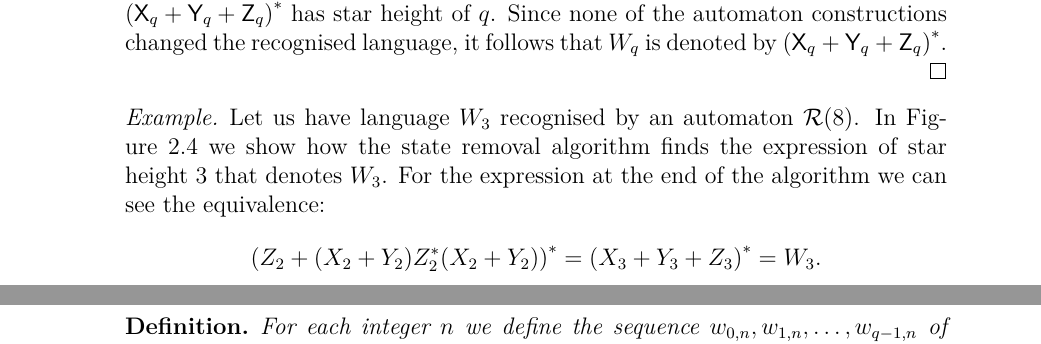
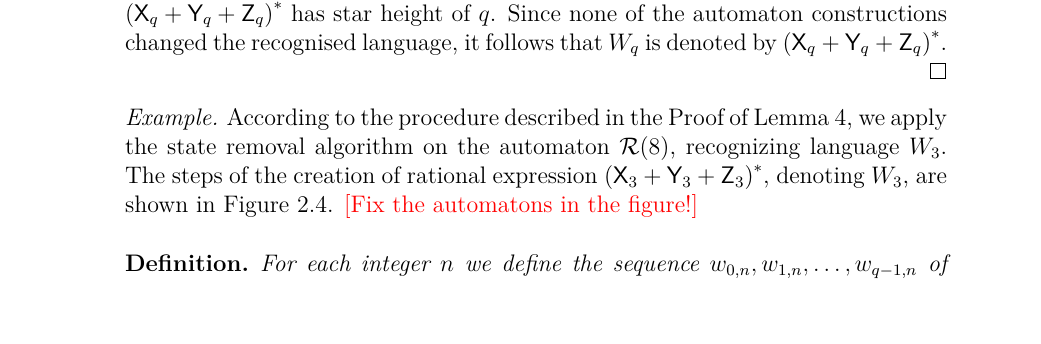
Before and after one commit to tomassvoboda/thesis, a LaTeX thesis (thesis/thesis.tex, which reads thesis/chap02.tex): two parts of pages 9 and 10 of 13 before the commit and part of page 9 of 13 after it, the two joined at a grey line, cut so that both start at the same text, the shorter picture padded with empty space. Compiled offline with pdfLaTeX.

Commit message:
Rewrite the example to relay on the structure of the proof above

```diff
--- a/thesis/chap02.tex
+++ b/thesis/chap02.tex
@@ -74,10 +74,7 @@ For the~proof we need to find an~expression of star height~$q$ denoting~$W_q$. T
 \end{proof}
 
 \begin{example}
-    Let us have language~$W_3$ recognised by an automaton~${\mathcal{R}(8)}$. In~\autoref*{fig:automaton_R8_state_removal_steps} we show how the~state removal algorithm finds the~expression of star height~$3$ that denotes~$W_3$. For the expression at the end of the algorithm we can see the equivalence:
-    \[
-        {(Z_2 + {(X_2 + Y_2)}Z_2^*{(X_2 + Y_2)})}^* = {(X_3 + Y_3 + Z_3)}^* = W_3.
-    \]
+    According to the procedure described in the Proof of~Lemma~\ref*{lm:expression_existence}, we apply the state removal algorithm on the automaton~${\mathcal{R}(8)}$, recognizing language~$W_3$. The steps of the creation of rational expression ${(\re{X}_3 + \re{Y}_3 + \re{Z}_3)}^*$, denoting $W_3$, are shown in~\autoref*{fig:automaton_R8_state_removal_steps}. \X{Fix the automatons in the figure!}
 \end{example}
 
 \begin{figure}%
```
